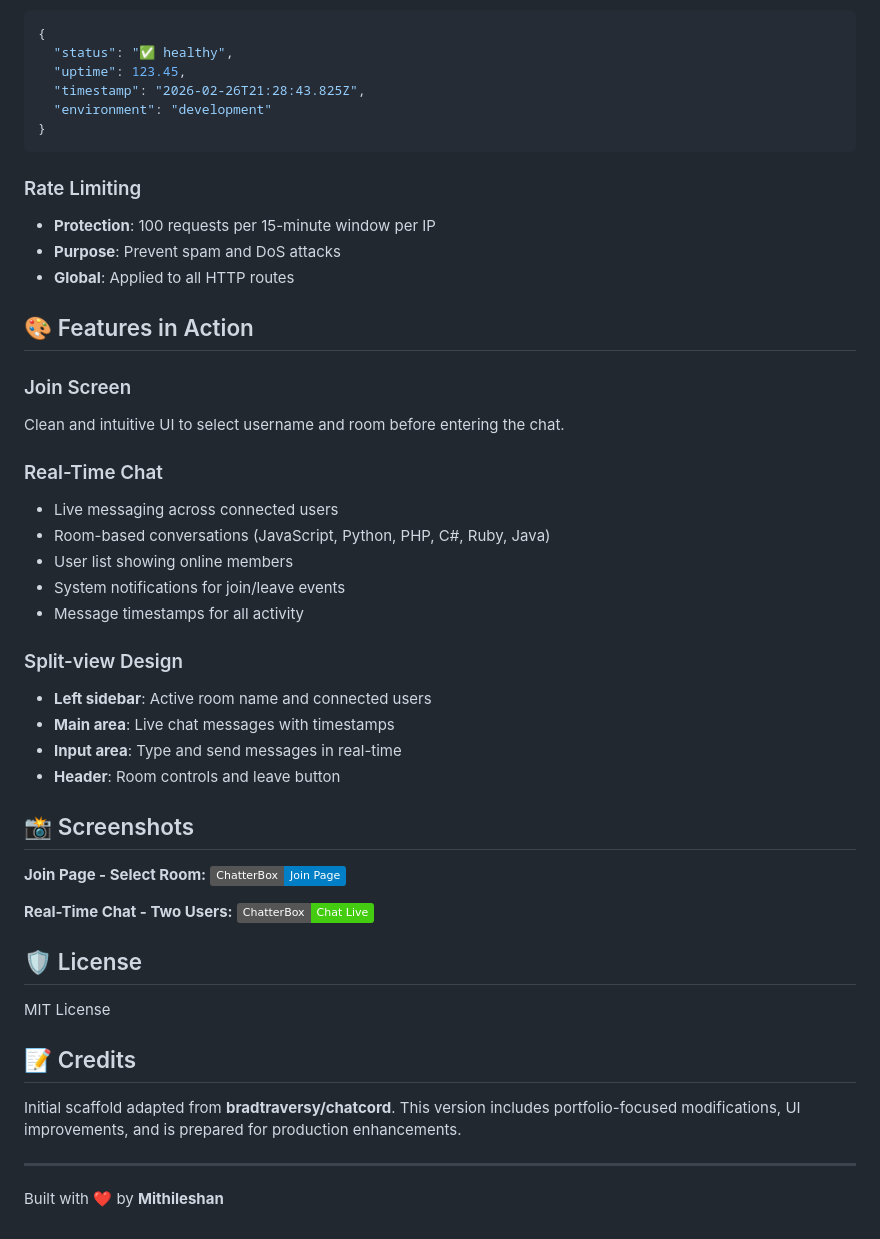
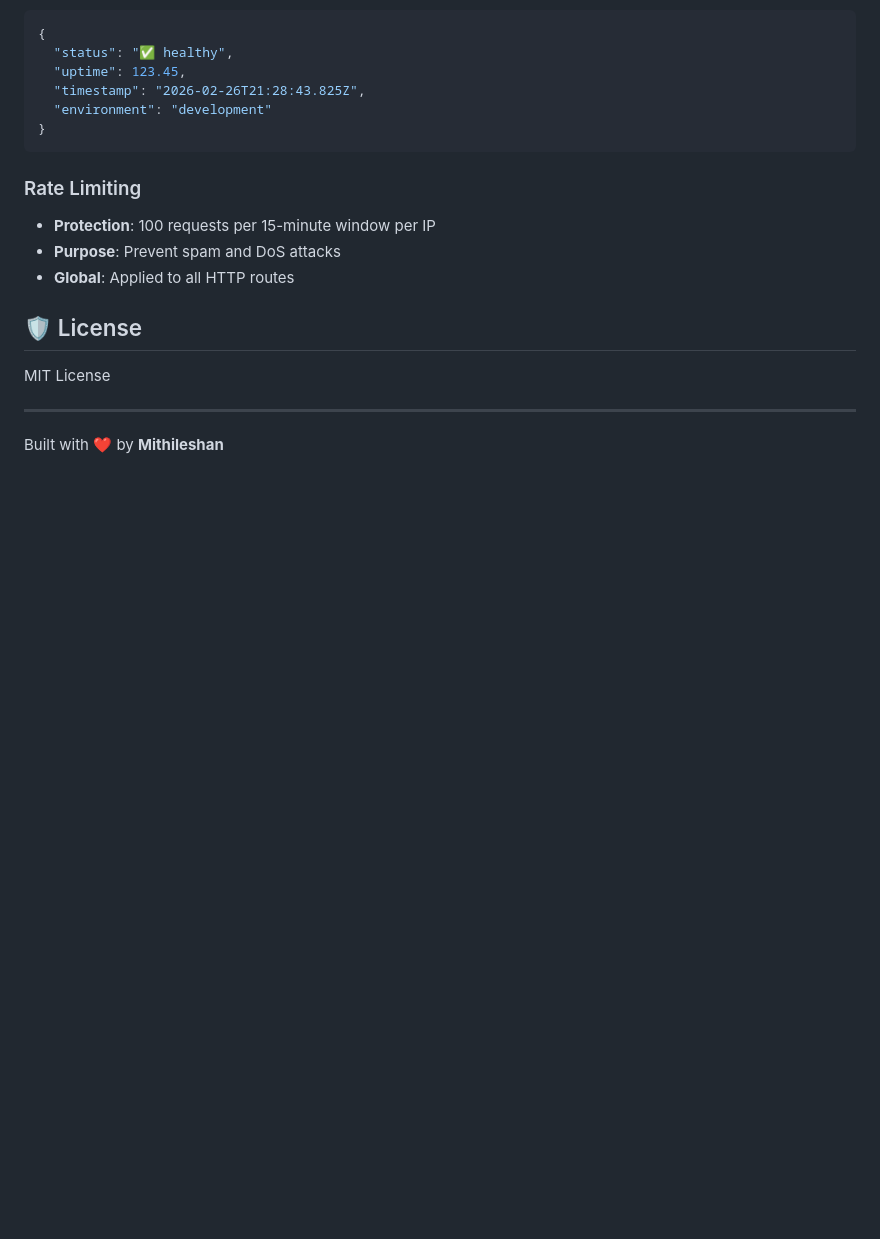
Before and after one commit to Mithileshan/chatterbox-realtime-chat, a Markdown page: README.md, the part around the change. GitHub-like rendering; badges without logos; blank space fills up the shorter version.

Commit message:
docs: clean up README - remove screenshots and credits sections

```diff
--- a/README.md
+++ b/README.md
@@ -122,40 +122,10 @@ Response:
 - **Purpose**: Prevent spam and DoS attacks
 - **Global**: Applied to all HTTP routes
 
-## 🎨 Features in Action
-
-### Join Screen
-Clean and intuitive UI to select username and room before entering the chat.
-
-### Real-Time Chat
-- Live messaging across connected users
-- Room-based conversations (JavaScript, Python, PHP, C#, Ruby, Java)
-- User list showing online members
-- System notifications for join/leave events
-- Message timestamps for all activity
-
-### Split-view Design
-- **Left sidebar**: Active room name and connected users
-- **Main area**: Live chat messages with timestamps
-- **Input area**: Type and send messages in real-time
-- **Header**: Room controls and leave button
-
-## 📸 Screenshots
-
-**Join Page - Select Room:**
-![Join Page](https://img.shields.io/badge/ChatterBox-Join%20Page-blue)
-
-**Real-Time Chat - Two Users:**
-![Chat Interface](https://img.shields.io/badge/ChatterBox-Chat%20Live-brightgreen)
-
 ## 🛡 License
 
 MIT License
 
-## 📝 Credits
-
-Initial scaffold adapted from **bradtraversy/chatcord**. This version includes portfolio-focused modifications, UI improvements, and is prepared for production enhancements.
-
 ---
 
 Built with ❤️ by **Mithileshan**
```
